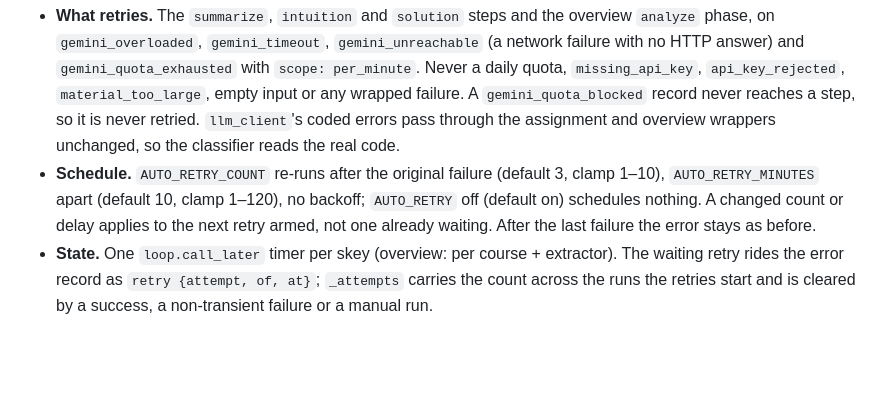
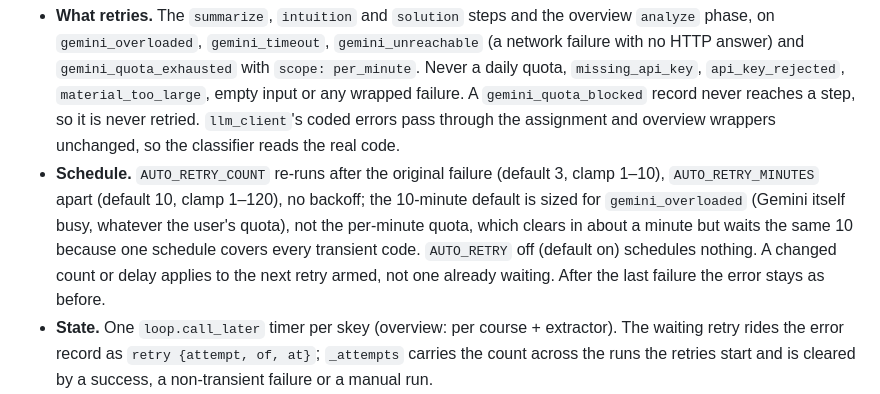
Before and after one commit to ShalomPrinz/fast-study, a Markdown page: backend/docs/PIPELINE.md, the part around the change. GitHub-like rendering; blank space fills up the shorter version.

Commit message:
backend: document that the 10-minute auto-retry delay is sized for Gemini overload, not the per-minute quota
Co-Authored-By: Claude Opus 5.5 <noreply@anthropic.com>

```diff
--- a/backend/docs/PIPELINE.md
+++ b/backend/docs/PIPELINE.md
@@ -124,7 +124,7 @@ Manual `/run/summarize` and `/pipeline` triggers ignore both blocks, and `POST /
 A Gemini step that fails transiently re-runs itself on a fixed schedule, with no model rotation (`GEMINI_AUTO_FALLBACK` still applies inside each run). `services/auto_retry.py` holds the rules; the timers live in `pipeline/runner.py` (`_retries`, `_attempts`) and `course/runner.py` (overview), memory only, so a restart drops them and the step reads as a plain failure.
 
 - **What retries.** The `summarize`, `intuition` and `solution` steps and the overview `analyze` phase, on `gemini_overloaded`, `gemini_timeout`, `gemini_unreachable` (a network failure with no HTTP answer) and `gemini_quota_exhausted` with `scope: per_minute`. Never a daily quota, `missing_api_key`, `api_key_rejected`, `material_too_large`, empty input or any wrapped failure. A `gemini_quota_blocked` record never reaches a step, so it is never retried. `llm_client`'s coded errors pass through the assignment and overview wrappers unchanged, so the classifier reads the real code.
-- **Schedule.** `AUTO_RETRY_COUNT` re-runs after the original failure (default 3, clamp 1–10), `AUTO_RETRY_MINUTES` apart (default 10, clamp 1–120), no backoff; `AUTO_RETRY` off (default on) schedules nothing. A changed count or delay applies to the next retry armed, not one already waiting. After the last failure the error stays as before.
+- **Schedule.** `AUTO_RETRY_COUNT` re-runs after the original failure (default 3, clamp 1–10), `AUTO_RETRY_MINUTES` apart (default 10, clamp 1–120), no backoff; the 10-minute default is sized for `gemini_overloaded` (Gemini itself busy, whatever the user's quota), not the per-minute quota, which clears in about a minute but waits the same 10 because one schedule covers every transient code. `AUTO_RETRY` off (default on) schedules nothing. A changed count or delay applies to the next retry armed, not one already waiting. After the last failure the error stays as before.
 - **State.** One `loop.call_later` timer per skey (overview: per course + extractor). The waiting retry rides the error record as `retry {attempt, of, at}`; `_attempts` carries the count across the runs the retries start and is cleared by a success, a non-transient failure or a manual run.
 - **Replay.** The record keeps the original request. A lone step (`/run/{step}`, assignment step) re-runs through `try_run_step` / `try_run_assignment_step`; a pipeline, queue, Run-all or `AUTO_RUN` run re-enqueues the lecture at depth `full` and resumes at the failed step through `next_step`; the overview re-runs that extractor with `from_phase=analyze`. A waiting retry holds neither the lock nor the queue. If the lecture is busy when the timer fires, or its error record is gone, the retry is dropped and the plain error stays.
 - **Dropped** by the cancel routes ([API.md](API.md)), any manual run of that lecture or step (a Run-all or arrival enqueue included), the rename/delete prune that drops the error, and `POST /config {auto_retry: false}`. Each change pings SSE; the client computes the countdown from `at`.
```
